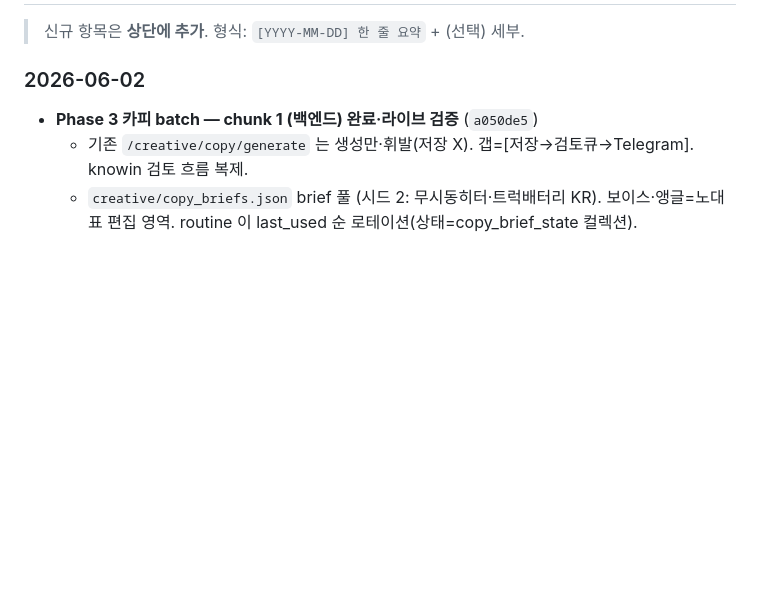
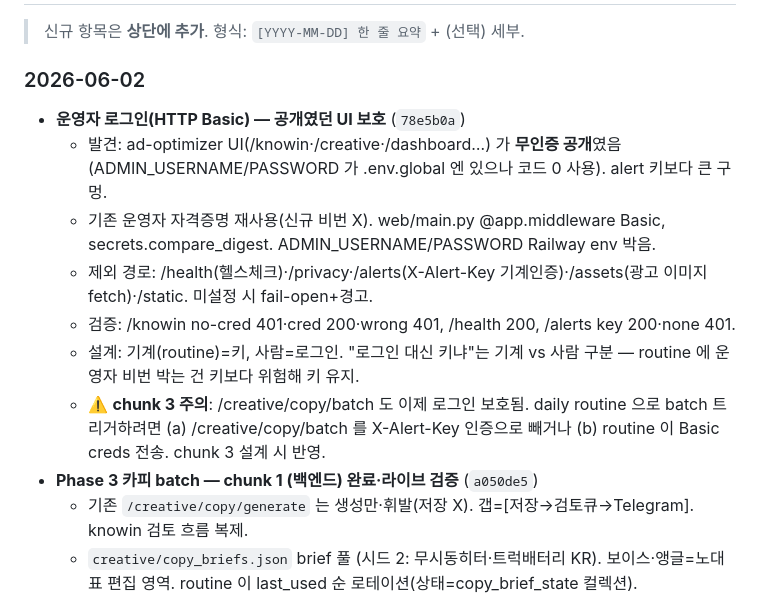
Before and after one commit to mdhong13/ad-optimizer, a Markdown page: handoff.md, the part around the change. Drawn GitHub-style; blank space fills up the shorter version.

Commit message:
docs(handoff): 운영자 로그인(Basic) 적용 기록 + chunk 3 인증 주의

```diff
--- a/handoff.md
+++ b/handoff.md
@@ -59,6 +59,13 @@
 > 신규 항목은 **상단에 추가**. 형식: `[YYYY-MM-DD] 한 줄 요약` + (선택) 세부.
 
 ### 2026-06-02
+- **운영자 로그인(HTTP Basic) — 공개였던 UI 보호** (`78e5b0a`)
+  - 발견: ad-optimizer UI(/knowin·/creative·/dashboard…) 가 **무인증 공개**였음 (ADMIN_USERNAME/PASSWORD 가 .env.global 엔 있으나 코드 0 사용). alert 키보다 큰 구멍.
+  - 기존 운영자 자격증명 재사용(신규 비번 X). web/main.py @app.middleware Basic, secrets.compare_digest. ADMIN_USERNAME/PASSWORD Railway env 박음.
+  - 제외 경로: /health(헬스체크)·/privacy·/alerts(X-Alert-Key 기계인증)·/assets(광고 이미지 fetch)·/static. 미설정 시 fail-open+경고.
+  - 검증: /knowin no-cred 401·cred 200·wrong 401, /health 200, /alerts key 200·none 401.
+  - 설계: 기계(routine)=키, 사람=로그인. "로그인 대신 키냐"는 기계 vs 사람 구분 — routine 에 운영자 비번 박는 건 키보다 위험해 키 유지.
+  - ⚠️ **chunk 3 주의**: /creative/copy/batch 도 이제 로그인 보호됨. daily routine 으로 batch 트리거하려면 (a) /creative/copy/batch 를 X-Alert-Key 인증으로 빼거나 (b) routine 이 Basic creds 전송. chunk 3 설계 시 반영.
 - **Phase 3 카피 batch — chunk 1 (백엔드) 완료·라이브 검증** (`a050de5`)
   - 기존 `/creative/copy/generate` 는 생성만·휘발(저장 X). 갭=[저장→검토큐→Telegram]. knowin 검토 흐름 복제.
   - `creative/copy_briefs.json` brief 풀 (시드 2: 무시동히터·트럭배터리 KR). 보이스·앵글=노대표 편집 영역. routine 이 last_used 순 로테이션(상태=copy_brief_state 컬렉션).
```
